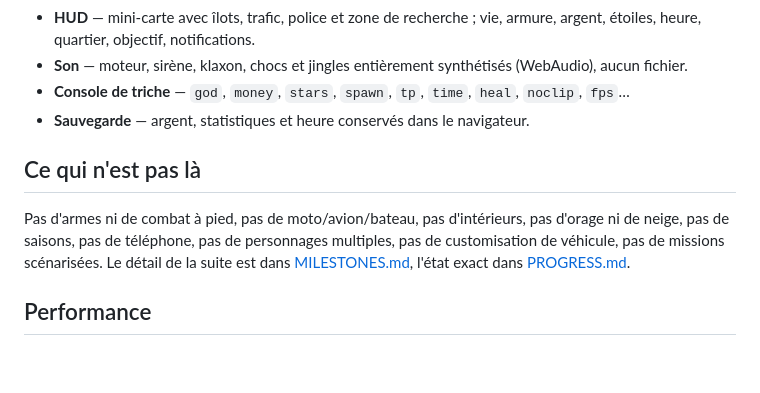
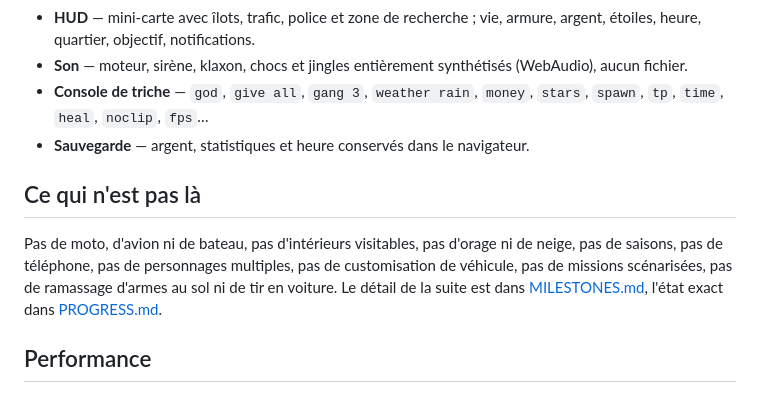
Before and after one commit to Baptiste162006/GTA-V-game-development-with-Unity-6, a Markdown page: README.md, the part around the change. Drawn GitHub-style; blank space fills up the shorter version.

```diff
--- a/README.md
+++ b/README.md
@@ -72,14 +72,15 @@ Liste complète : [CONTROLS.md](CONTROLS.md).
 - **HUD** — mini-carte avec îlots, trafic, police et zone de recherche ; vie, armure, argent,
   étoiles, heure, quartier, objectif, notifications.
 - **Son** — moteur, sirène, klaxon, chocs et jingles entièrement synthétisés (WebAudio), aucun fichier.
-- **Console de triche** — `god`, `money`, `stars`, `spawn`, `tp`, `time`, `heal`, `noclip`, `fps`…
+- **Console de triche** — `god`, `give all`, `gang 3`, `weather rain`, `money`, `stars`,
+  `spawn`, `tp`, `time`, `heal`, `noclip`, `fps`…
 - **Sauvegarde** — argent, statistiques et heure conservés dans le navigateur.
 
 ## Ce qui n'est pas là
 
-Pas d'armes ni de combat à pied, pas de moto/avion/bateau, pas d'intérieurs, pas d'orage ni
-de neige, pas de saisons, pas de téléphone, pas de personnages multiples, pas de customisation
-de véhicule, pas de missions scénarisées.
+Pas de moto, d'avion ni de bateau, pas d'intérieurs visitables, pas d'orage ni de neige,
+pas de saisons, pas de téléphone, pas de personnages multiples, pas de customisation de
+véhicule, pas de missions scénarisées, pas de ramassage d'armes au sol ni de tir en voiture.
 Le détail de la suite est dans [MILESTONES.md](MILESTONES.md), l'état exact dans [PROGRESS.md](PROGRESS.md).
 
 ## Performance
```
Also changed, not shown: MILESTONES.md (+11 -10 lines).
